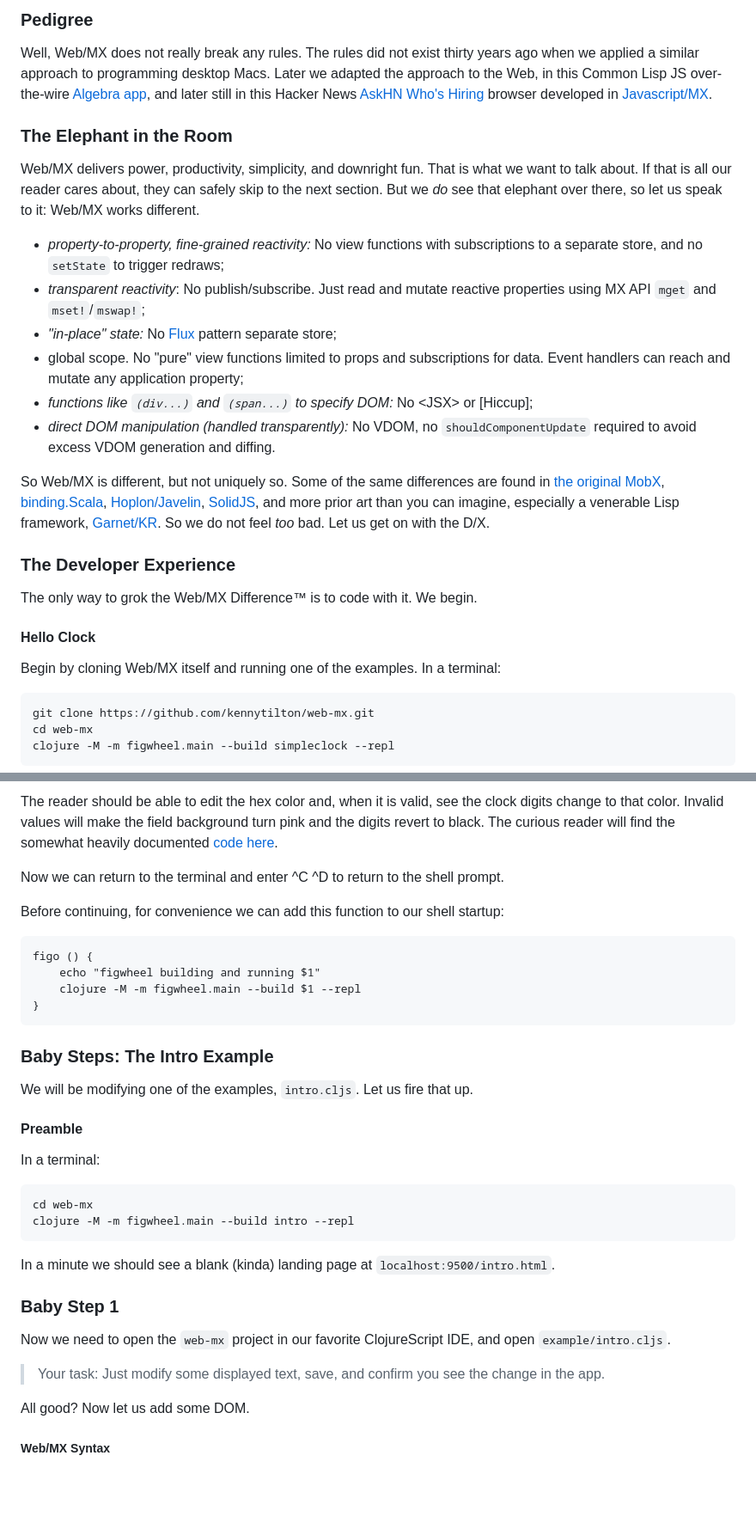
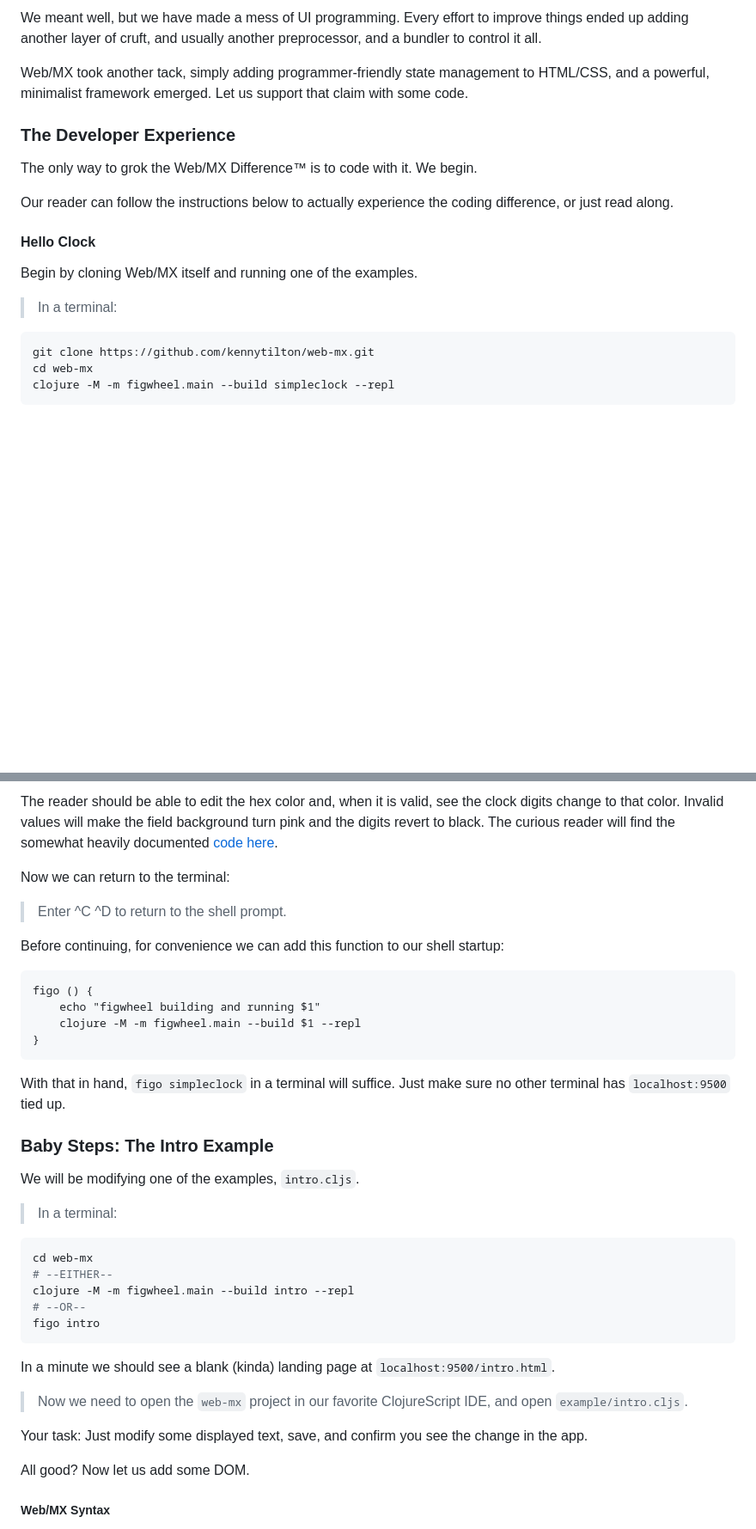
Before and after one commit to kennytilton/web-mx, a Markdown page: doc/intro.md, 2 parts joined by grey strips. Shown: that part at 86% size. Rendered like a GitHub page; blank space fills up the shorter version.

````diff
--- a/doc/intro.md
+++ b/doc/intro.md
@@ -12,23 +11,17 @@ Because Mr. Hickey is right. We have made a mess of UI programming.
 
-### Pedigree
-Well, Web/MX does not really break any rules. The rules did not exist thirty years ago when we applied a similar approach to programming desktop Macs. Later we adapted the approach to the Web, in this Common Lisp JS over-the-wire [Algebra app](http://tiltonsalgebra.com/#), and later still in this Hacker News [AskHN Who's Hiring](https://kennytilton.github.io/whoishiring/) browser developed in [Javascript/MX](https://github.com/kennytilton/matrix/tree/main/js/matrix).
+We meant well, but we have made a mess of UI programming. Every effort to improve things ended up adding another layer of cruft, and usually another preprocessor, and a bundler to control it all.
 
-### The Elephant in the Room
-Web/MX delivers power, productivity, simplicity, and downright fun. That is what we want to talk about. If that is all our reader cares about, they can safely skip to the next section. But we _do_ see that elephant over there, so let us speak to it: Web/MX works different.
-* _property-to-property, fine-grained reactivity:_ No view functions with subscriptions to a separate store, and no `setState` to trigger redraws;
-* _transparent reactivity_: No publish/subscribe. Just read and mutate reactive properties using MX API `mget` and `mset!`/`mswap!`;
-* _"in-place" state:_ No [Flux](https://facebook.github.io/flux/) pattern separate store;
-* global scope. No "pure" view functions limited to props and subscriptions for data. Event handlers can reach and mutate any application property;
-* _functions like `(div...)` and `(span...)` to specify DOM:_ No \<JSX> or [Hiccup];
-* _direct DOM manipulation (handled transparently):_ No VDOM, no `shouldComponentUpdate` required to avoid excess VDOM generation and diffing.
-
-So Web/MX is different, but not uniquely so. Some of the same differences are found in [the original MobX](https://mobx.js.org/README.html), [binding.Scala](https://github.com/ThoughtWorksInc/Binding.scala/blob/12.x/README.md), [Hoplon/Javelin](https://github.com/hoplon/javelin), [SolidJS](https://www.solidjs.com/), and more prior art than you can imagine, especially a venerable Lisp framework, [Garnet/KR](https://sourceforge.net/projects/garnetlisp/). So we do not feel _too_ bad. Let us get on with the D/X.
+Web/MX took another tack, simply adding programmer-friendly state management to HTML/CSS, and a powerful, minimalist framework emerged. Let us support that claim with some code.
 
 ### The Developer Experience
 The only way to grok the Web/MX Difference&trade; is to code with it. We begin.
 
+Our reader can follow the instructions below to actually experience the coding difference, or just read along.
+
 #### Hello Clock
-Begin by cloning Web/MX itself and running one of the examples. In a terminal:
+Begin by cloning Web/MX itself and running one of the examples.
+
+> In a terminal:
 ```bash
 git clone https://github.com/kennytilton/web-mx.git
 cd web-mx
@@ -40,7 +33,8 @@ In a minute, look for this to appear in a browser near you at [localhost:9500/si
 
 The reader should be able to edit the hex color and, when it is valid, see the clock digits change to that color. Invalid values will make the field background turn pink and the digits revert to black. The curious reader will find the somewhat heavily documented [code here](https://github.com/kennytilton/web-mx/blob/main/src/tiltontec/example/simpleclock.cljs).
 
-Now we can return to the terminal and enter ^C ^D to return to the shell prompt.
+Now we can return to the terminal:
+> Enter ^C ^D to return to the shell prompt.
 
 Before continuing, for convenience we can add this function to our shell startup:
 ```
@@ -49,20 +43,24 @@ figo () {
     clojure -M -m figwheel.main --build $1 --repl
 }
 ```
+With that in hand, `figo simpleclock` in a terminal will suffice. Just make sure no other terminal has `localhost:9500` tied up.
+
 ### Baby Steps: The Intro Example
-We will be modifying one of the examples, `intro.cljs`. Let us fire that up.
+We will be modifying one of the examples, `intro.cljs`.
 
-#### Preamble
-In a terminal:
+> In a terminal:
 ```bash
 cd web-mx
+# --EITHER--
 clojure -M -m figwheel.main --build intro --repl
+# --OR--
+figo intro
 ```
 In a minute we should see a blank (kinda) landing page at `localhost:9500/intro.html`.
-### Baby Step 1
-Now we need to open the `web-mx` project in our favorite ClojureScript IDE, and open `example/intro.cljs`.
 
-> Your task: Just modify some displayed text, save, and confirm you see the change in the app.
+> Now we need to open the `web-mx` project in our favorite ClojureScript IDE, and open `example/intro.cljs`.
+
+Your task: Just modify some displayed text, save, and confirm you see the change in the app.
 
 All good? Now let us add some DOM.
 ##### Web/MX Syntax
````
Also changed, not shown: other parts of doc/intro.md (+5 -6 lines).
